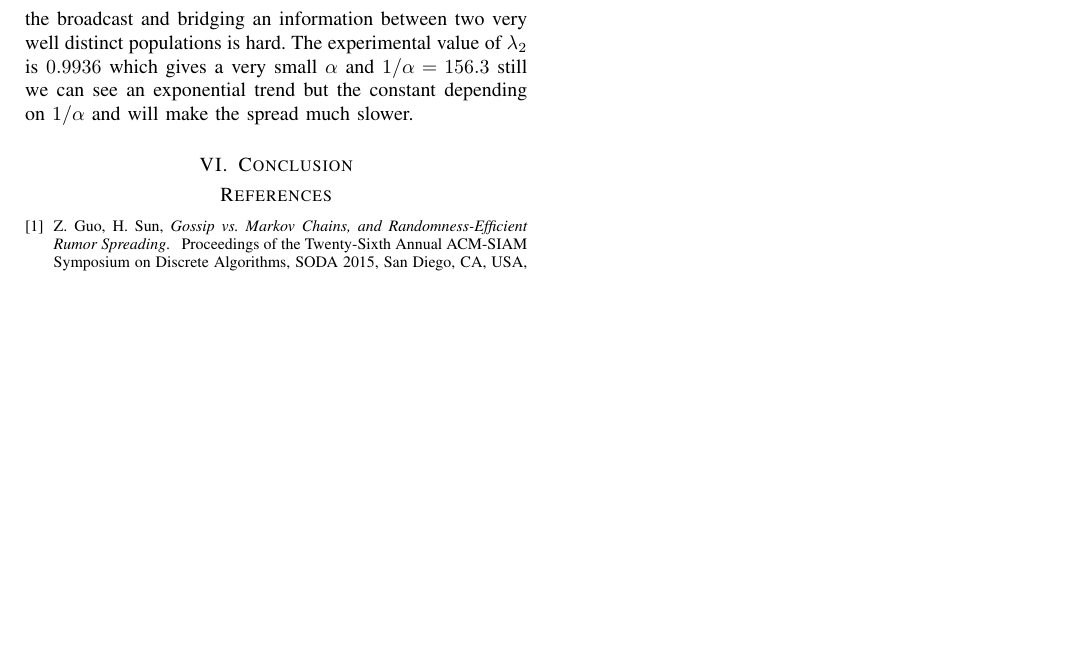
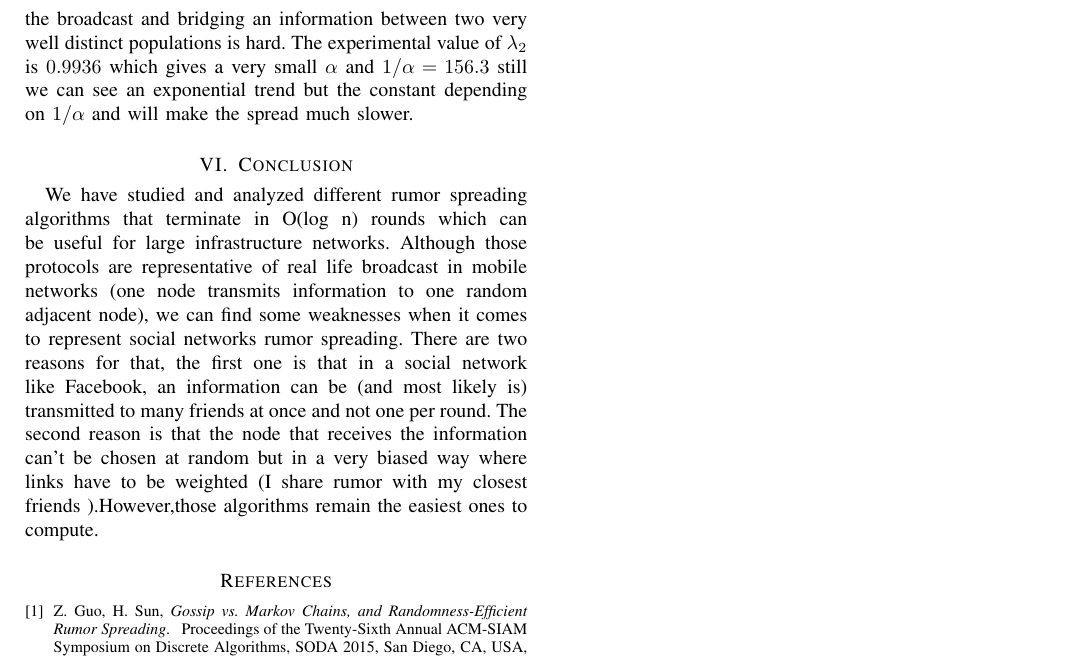
Before and after one commit to jbcdnr/nooc-project, a LaTeX paper (report/report.tex): part of page 4 of 4, cut so that both start at the same text, the shorter picture padded with empty space. Compiled offline with pdfLaTeX.

Commit message:
Update report.tex

```diff
--- a/report/report.tex
+++ b/report/report.tex
@@ -200,7 +200,7 @@ It is more interesting to study malformed graphs where some nodes are hard to re
 We can see in \cref{fig:split-chart} that the number of informed nodes palliates when the rumor has to cross the bottleneck. It is normal that the topology of a network affects the quality of the broadcast and bridging an information between two very well distinct populations is hard. The experimental value of $\lambda_2$ is $0.9936$ which gives a very small $\alpha$ and $1/\alpha = 156.3$ still we can see an exponential trend but the constant depending on $1/\alpha$ and will make the spread much slower.
 
 \section{Conclusion}
-
+ We have studied and analyzed different rumor spreading algorithms that terminate in O(log n) rounds which can be useful for large infrastructure networks. Although those protocols are representative of real life broadcast in mobile networks (one node transmits information to one random adjacent node), we can find some weaknesses when it comes to represent social networks rumor spreading. There are two reasons for that, the first one is that in a social network like Facebook, an information can be (and most likely is) transmitted to many friends at once and not one per round. The second reason is that the node that receives the information can’t be chosen at random but in a very biased way where links have to be weighted (I share rumor with my closest friends ).However,those algorithms remain the easiest ones to compute.
 \begin{thebibliography}{1}
 
 \bibitem{guosun}
```
